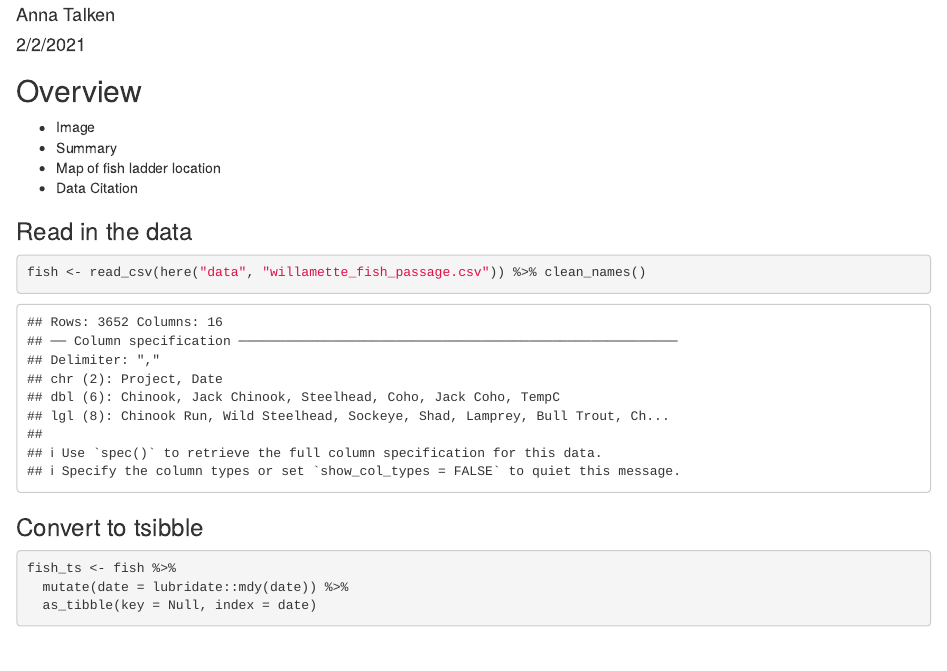
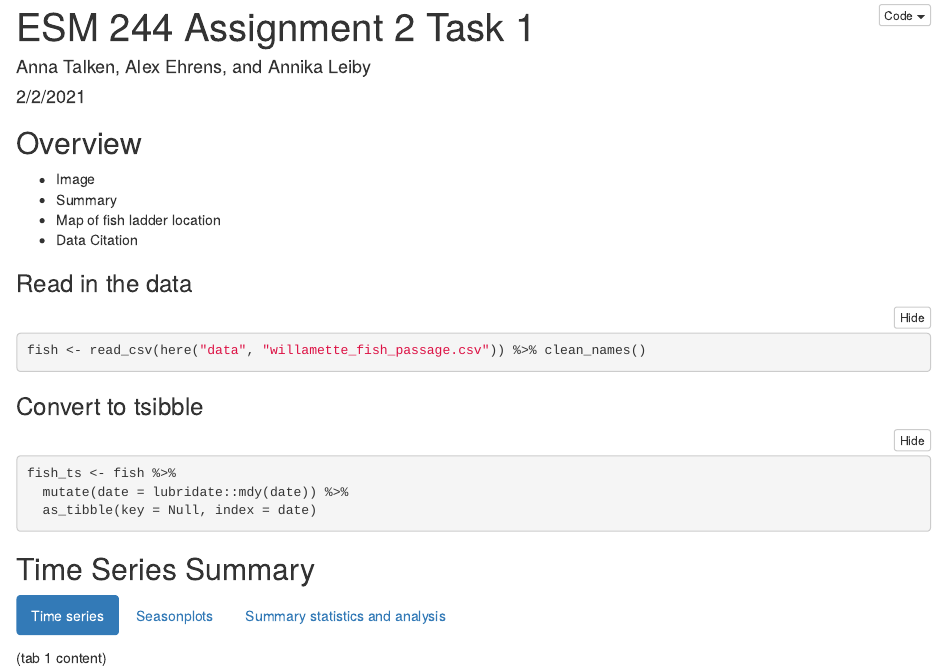
Before and after one commit to atalken/a2-task1-group16, an R Markdown document (code/salmon_group16.Rmd): the page in a window 1100 px wide, from 70 px down before the commit and from 20 px down after it. Rendered offline with R 4.5, knitr and Pandoc, with nearby package versions; folded parts are opened; column names are cleaned by a stand-in for the janitor package.

Commit message:
set up code folding and tab structure of .Rmd document

````diff
--- a/code/salmon_group16.Rmd
+++ b/code/salmon_group16.Rmd
@@ -1,12 +1,14 @@
 ---
 title: "ESM 244 Assignment 2 Task 1"
-author: "Anna Talken"
+author: "Anna Talken, Alex Ehrens, and Annika Leiby"
 date: "2/2/2021"
-output: html_document
+output:
+  html_document:
+    code_folding: hide
 ---
 
 ```{r setup, include=FALSE}
-knitr::opts_chunk$set(echo = TRUE)
+knitr::opts_chunk$set(echo = TRUE, warning = FALSE, message = FALSE)
 library(tidyverse)
 library(here)
 library(janitor)
@@ -35,3 +37,18 @@ fish_ts <- fish %>%
   mutate(date = lubridate::mdy(date)) %>%
   as_tibble(key = Null, index = date)
 ```
+
+
+## Time Series Summary {.tabset .tabset-fade .tabset-pills}
+
+### Time series
+
+(tab 1 content)
+
+### Seasonplots
+
+(tab 2 content)
+
+### Summary statistics and analysis
+
+(tab 3 content)
````
Also changed, not shown: code/salmon_group16.html (added).
